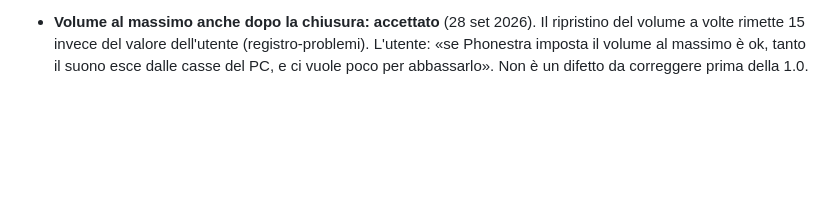
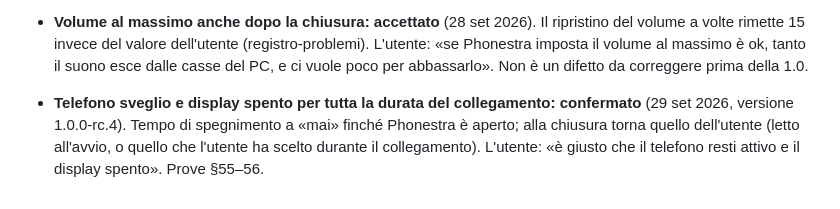
Before and after one commit to nic-fio/PHONESTRA, a Markdown page: memoria/decisioni-utente.md, the part around the change. Drawn GitHub-style; blank space fills up the shorter version.

Commit message:
Decisione dell'utente: telefono sveglio e display spento durante il collegamento
Co-Authored-By: Claude Opus 5.5 (1M context) <noreply@anthropic.com>

```diff
--- a/memoria/decisioni-utente.md
+++ b/memoria/decisioni-utente.md
@@ -196,3 +196,9 @@ non riproporre alternative già scartate.
   (registro-problemi). L'utente: «se Phonestra imposta il volume al massimo è
   ok, tanto il suono esce dalle casse del PC, e ci vuole poco per abbassarlo».
   Non è un difetto da correggere prima della 1.0.
+- **Telefono sveglio e display spento per tutta la durata del collegamento:
+  confermato** (29 set 2026, versione 1.0.0-rc.4). Tempo di spegnimento a
+  «mai» finché Phonestra è aperto; alla chiusura torna quello dell'utente
+  (letto all'avvio, o quello che l'utente ha scelto durante il collegamento).
+  L'utente: «è giusto che il telefono resti attivo e il display spento».
+  Prove §55–56.
```
